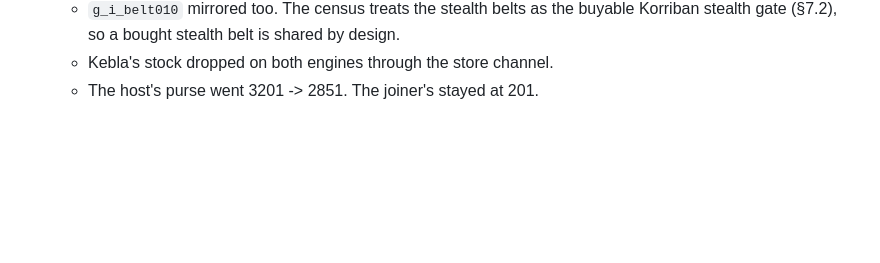
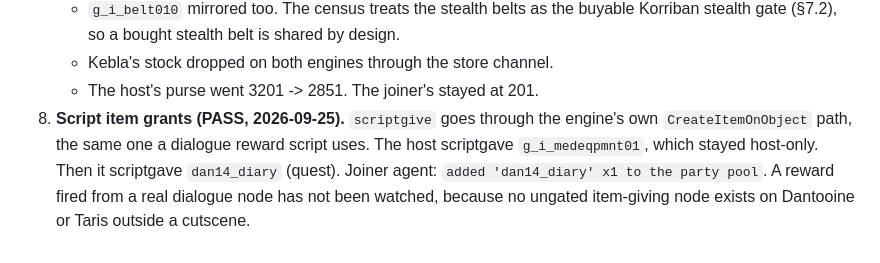
Before and after one commit to ChristopherVR/kotor-coop, a Markdown page: docs/research/personal-inventory.md, the part around the change. Rendered like a GitHub page; blank space fills up the shorter version.

Commit message:
personal-inventory: script item grants pass live (ordinary stays, quest mirrors)
Co-Authored-By: Claude Opus 5.5 (1M context) <noreply@anthropic.com>
Claude-Session: https://claude.ai/code/session_01TNFCkhKp1vM5TatZVhNLBt

```diff
--- a/docs/research/personal-inventory.md
+++ b/docs/research/personal-inventory.md
@@ -498,3 +498,9 @@ heap on.
      stealth gate (§7.2), so a bought stealth belt is shared by design.
    - Kebla's stock dropped on both engines through the store channel.
    - The host's purse went 3201 -> 2851. The joiner's stayed at 201.
+8. **Script item grants (PASS, 2026-09-25).** `scriptgive` goes through the engine's own
+   `CreateItemOnObject` path, the same one a dialogue reward script uses. The host scriptgave
+   `g_i_medeqpmnt01`, which stayed host-only. Then it scriptgave `dan14_diary` (quest). Joiner
+   agent: `added 'dan14_diary' x1 to the party pool`. A reward fired from a real dialogue node
+   has not been watched, because no ungated item-giving node exists on Dantooine or Taris
+   outside a cutscene.
```
